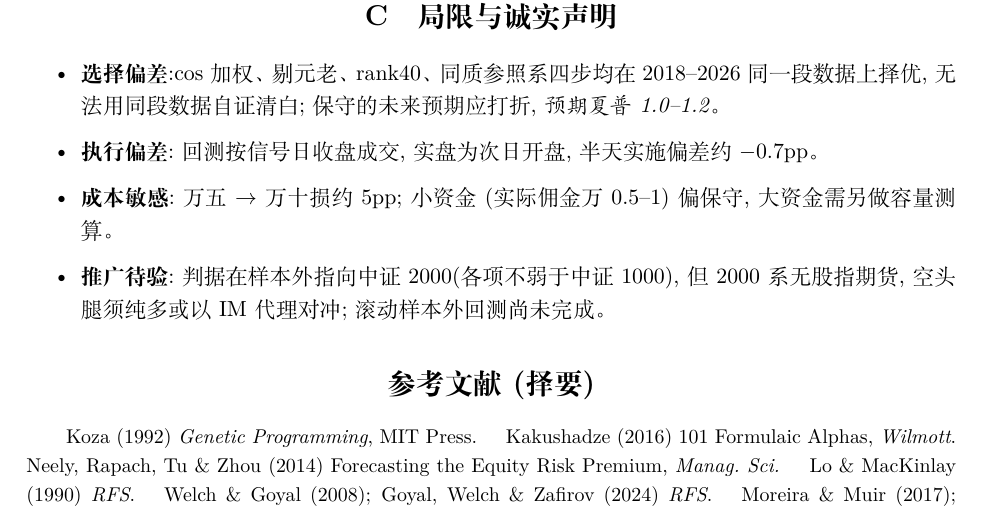
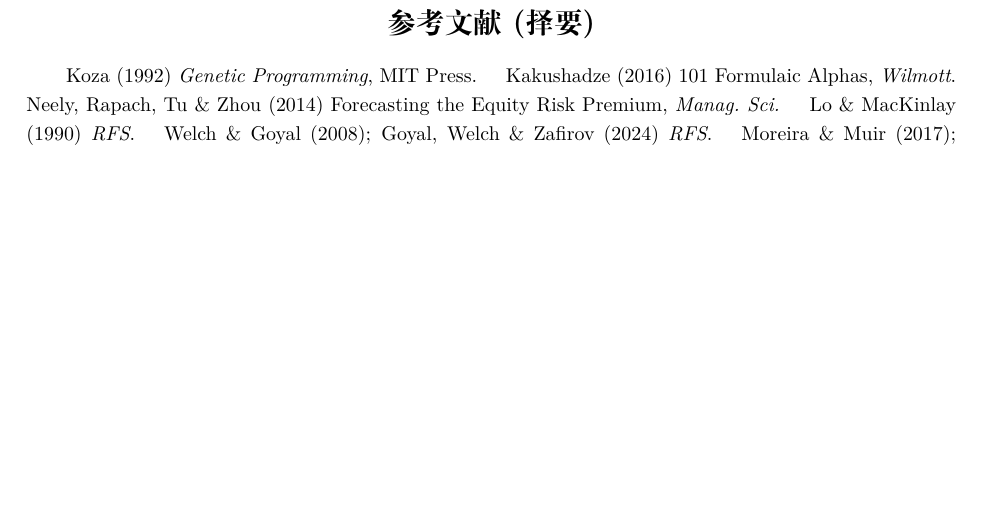
Before and after one commit to Gyturas/genetic-ts-timing-csi1000, a LaTeX document (docs/方法论与可择时性.tex): part of page 6 of 6, cut at the place of the change, the shorter picture padded with empty space. Compiled offline with XeLaTeX; a missing font is replaced by an installed copy or a similar font.

Commit message:
docs: 移除附录'局限与诚实声明'一节

```diff
--- a/docs/方法论与可择时性.tex
+++ b/docs/方法论与可择时性.tex
@@ -286,17 +286,6 @@
 \end{tabular}
 \end{table}
 
-\section{局限与诚实声明}
-\begin{itemize}
-\item \textbf{选择偏差}:cos 加权、剔元老、rank40、同质参照系四步均在 2018--2026 同一段
-数据上择优,无法用同段数据自证清白;保守的未来预期应打折,\emph{预期夏普 1.0--1.2}。
-\item \textbf{执行偏差}:回测按信号日收盘成交,实盘为次日开盘,半天实施偏差约 $-0.7$pp。
-\item \textbf{成本敏感}:万五$\to$万十损约 5pp;小资金(实际佣金万 0.5--1)偏保守,大资金
-需另做容量测算。
-\item \textbf{推广待验}:判据在样本外指向中证2000(各项不弱于中证1000),但 2000 系无
-股指期货,空头腿须纯多或以 IM 代理对冲;滚动样本外回测尚未完成。
-\end{itemize}
-
 \section*{参考文献(择要)}
 \small
 Koza (1992) \emph{Genetic Programming}, MIT Press. \quad
```
Also changed, not shown: docs/方法论与可择时性.pdf.
